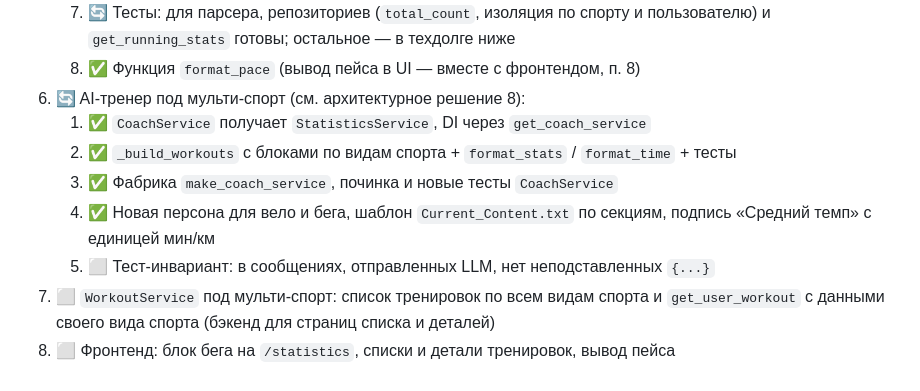
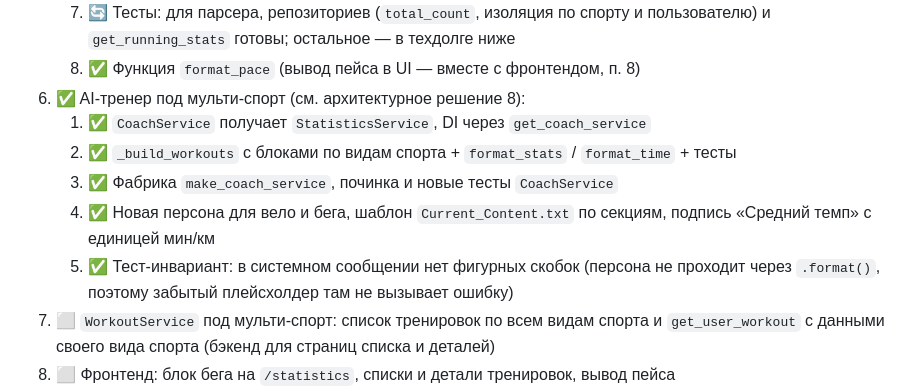
Before and after one commit to ripGoGa/mypet, a Markdown page: multi-sport-migration-plan.md, the part around the change. Drawn GitHub-style.

Commit message:
docs: mark AI coach step as done in migration plan

```diff
--- a/multi-sport-migration-plan.md
+++ b/multi-sport-migration-plan.md
@@ -162,13 +162,14 @@ MODELS = {"cycling": CyclingWorkout, "running": RunningWorkout}
    7. 🔄 Тесты: для парсера, репозиториев (`total_count`, изоляция по спорту и
       пользователю) и `get_running_stats` готовы; остальное — в техдолге ниже
    8. ✅ Функция `format_pace` (вывод пейса в UI — вместе с фронтендом, п. 8)
-6. 🔄 AI-тренер под мульти-спорт (см. архитектурное решение 8):
+6. ✅ AI-тренер под мульти-спорт (см. архитектурное решение 8):
    1. ✅ `CoachService` получает `StatisticsService`, DI через `get_coach_service`
    2. ✅ `_build_workouts` с блоками по видам спорта + `format_stats` / `format_time` + тесты
    3. ✅ Фабрика `make_coach_service`, починка и новые тесты `CoachService`
    4. ✅ Новая персона для вело и бега, шаблон `Current_Content.txt` по секциям,
       подпись «Средний темп» с единицей мин/км
-   5. ⬜ Тест-инвариант: в сообщениях, отправленных LLM, нет неподставленных `{...}`
+   5. ✅ Тест-инвариант: в системном сообщении нет фигурных скобок (персона не проходит
+      через `.format()`, поэтому забытый плейсхолдер там не вызывает ошибку)
 7. ⬜ `WorkoutService` под мульти-спорт: список тренировок по всем видам спорта и
    `get_user_workout` с данными своего вида спорта (бэкенд для страниц списка и деталей)
 8. ⬜ Фронтенд: блок бега на `/statistics`, списки и детали тренировок, вывод пейса
```
